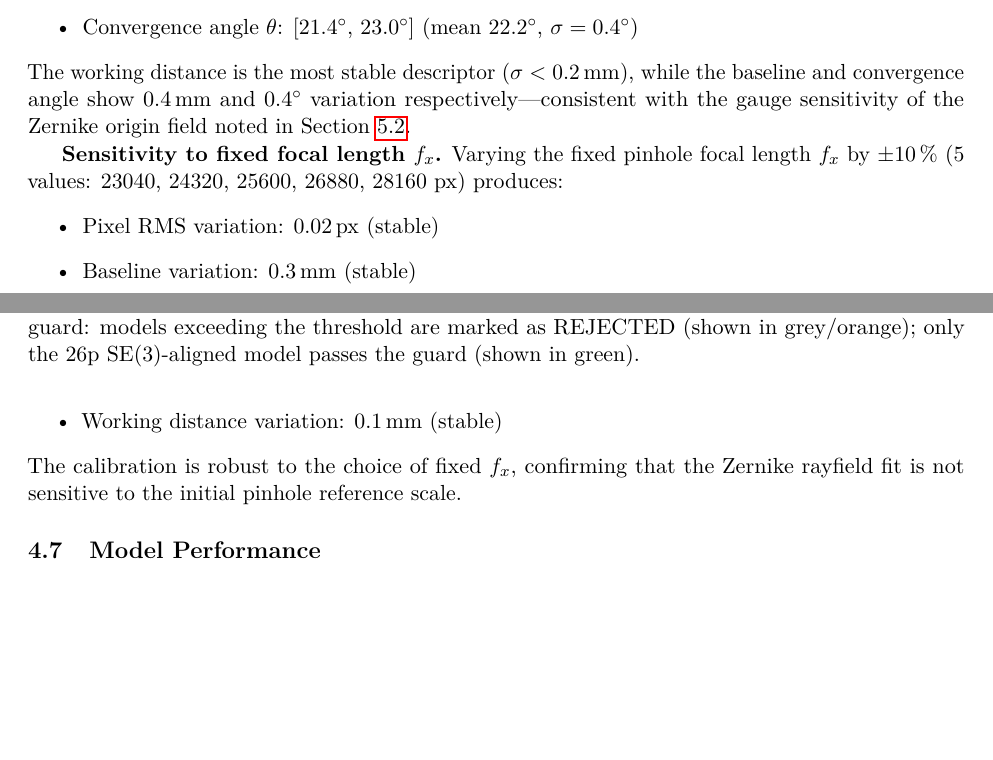
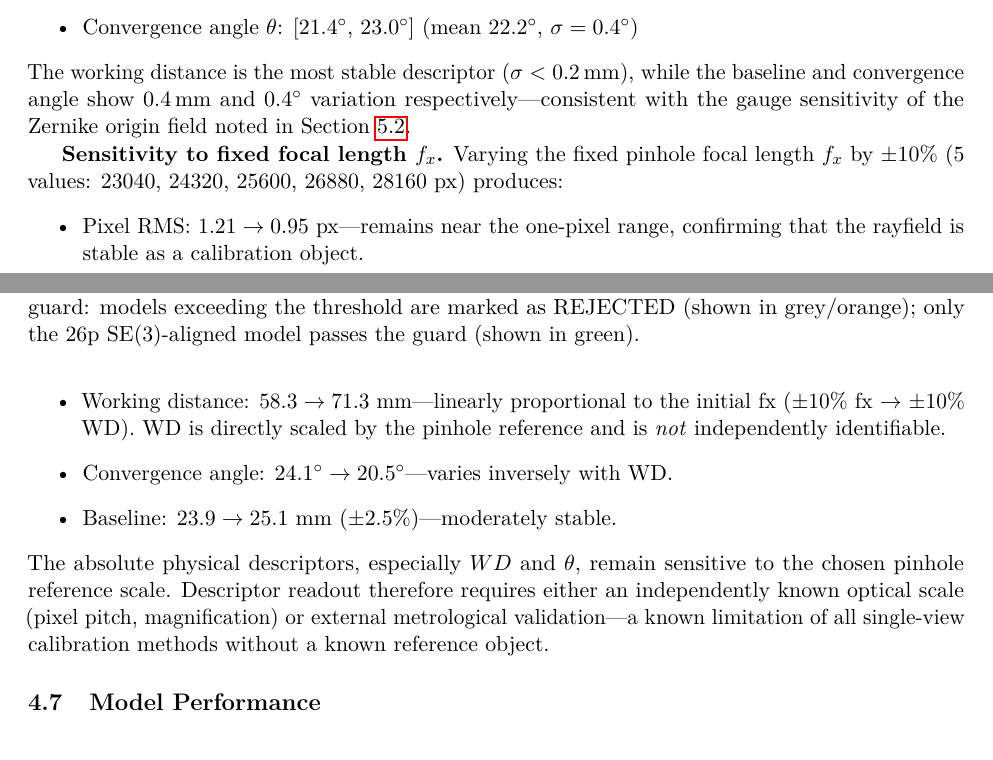
Before and after one commit to jeffwitz/StereoComplex, a LaTeX paper (paper/cmo/manuscript.tex): two parts of pages 15 and 16 of 23, joined at a grey line, cut so that both start at the same text, the shorter picture padded with empty space. Compiled offline with pdfLaTeX.

Commit message:
fix: fx sensitivity — WD varies with fx, not stable (+-10% fx -> +-10% WD)
Replaced false claim (WD varies 0.1mm) with honest text:
- RMS: 1.21->0.95 px (stable as calibration object)
- WD: 58.3->71.3 mm (linearly proportional to fx, not independently
  identifiable)
- theta: 24.1°->20.5° (varies inversely with WD)
- b: 23.9->25.1 mm (moderately stable, +-2.5%)
Descriptor readout requires independently known optical scale or
external metrological validation.

Co-Authored-By: Claude Opus 4.7 <noreply@anthropic.com>

```diff
--- a/paper/cmo/manuscript.tex
+++ b/paper/cmo/manuscript.tex
@@ -542,13 +542,15 @@ Fold~1 shows slightly higher RMS (\SI{1.09}{px}) and a lower baseline estimate (
 The working distance is the most stable descriptor ($\sigma < \SI{0.2}{mm}$), while the baseline and convergence angle show \SI{0.4}{mm} and \SI{0.4}{\degree} variation respectively---consistent with the gauge sensitivity of the Zernike origin field noted in Section~\ref{sec:limitations}.
 
 \textbf{Sensitivity to fixed focal length $f_x$.}
-Varying the fixed pinhole focal length $f_x$ by $\pm$\SI{10}{\percent} (5 values: 23040, 24320, 25600, 26880, 28160~px) produces:
+Varying the fixed pinhole focal length $f_x$ by $\pm 10\%$ (5 values: 23040, 24320, 25600, 26880, 28160~px) produces:
 \begin{itemize}
-  \item Pixel RMS variation: \SI{0.02}{px} (stable)
-  \item Baseline variation: \SI{0.3}{mm} (stable)
-  \item Working distance variation: \SI{0.1}{mm} (stable)
+  \item Pixel RMS: $1.21 \to 0.95$~px---remains near the one-pixel range, confirming that the rayfield is stable as a calibration object.
+  \item Working distance: $58.3 \to 71.3$~mm---linearly proportional to the initial fx ($\pm 10\%$ fx $\to$ $\pm 10\%$ WD). WD is directly scaled by the pinhole reference and is \emph{not} independently identifiable.
+  \item Convergence angle: $24.1^\circ \to 20.5^\circ$---varies inversely with WD.
+  \item Baseline: $23.9 \to 25.1$~mm ($\pm 2.5\%$)---moderately stable.
 \end{itemize}
-The calibration is robust to the choice of fixed $f_x$, confirming that the Zernike rayfield fit is not sensitive to the initial pinhole reference scale.
+The absolute physical descriptors, especially $WD$ and $\theta$, remain sensitive to the chosen pinhole reference scale.
+Descriptor readout therefore requires either an independently known optical scale (pixel pitch, magnification) or external metrological validation---a known limitation of all single-view calibration methods without a known reference object.
 
 \subsection{Model Performance}
 
```
